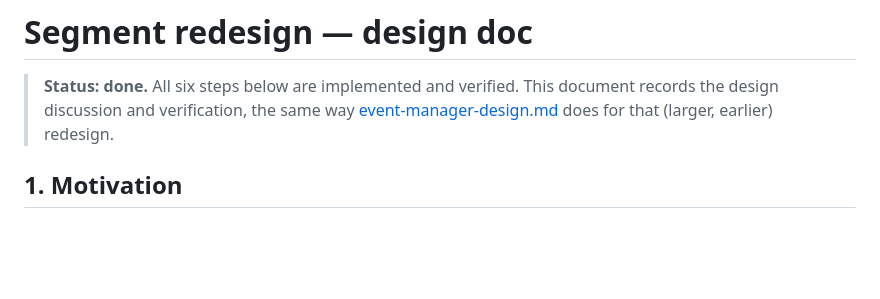
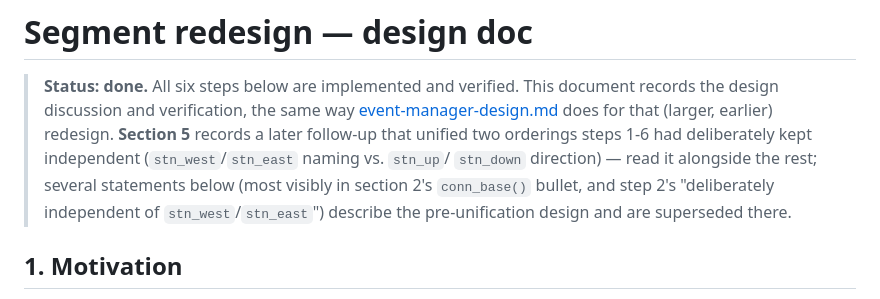
Before and after one commit to gauravpwagh/dsim, a Markdown page: docs/segment-redesign.md, the part around one of its changes. GitHub-like rendering; blank space fills up the shorter version.

```diff
--- a/docs/segment-redesign.md
+++ b/docs/segment-redesign.md
@@ -3,7 +3,12 @@
 > **Status: done.** All six steps below are implemented and verified. This document
 > records the design discussion and verification, the same way
 > [event-manager-design.md](event-manager-design.md) does for that (larger, earlier)
-> redesign.
+> redesign. **Section 5** records a later follow-up that unified two orderings steps
+> 1-6 had deliberately kept independent (`stn_west`/`stn_east` naming vs. `stn_up`/
+> `stn_down` direction) — read it alongside the rest; several statements below (most
+> visibly in section 2's `conn_base()` bullet, and step 2's "deliberately independent
+> of `stn_west`/`stn_east`") describe the pre-unification design and are superseded
+> there.
 
 ## 1. Motivation
 
```
Also changed, not shown: other parts of docs/segment-redesign.md (+68 -1 lines), docs/domain-model.md (+28 -24 lines).
